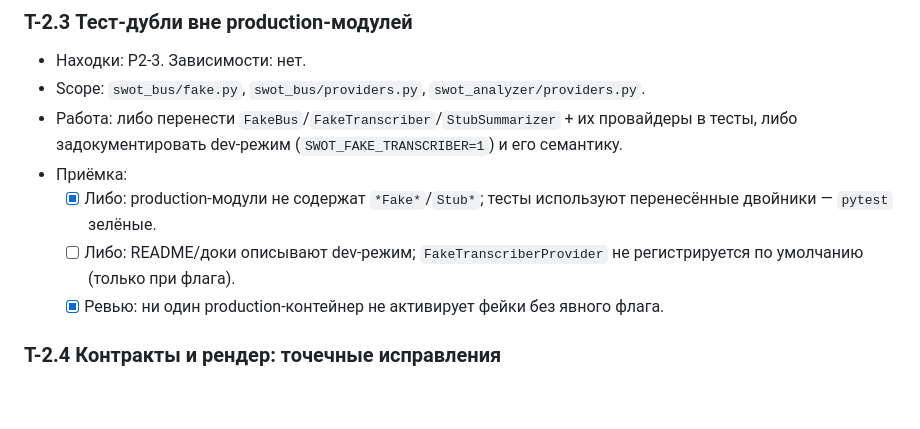
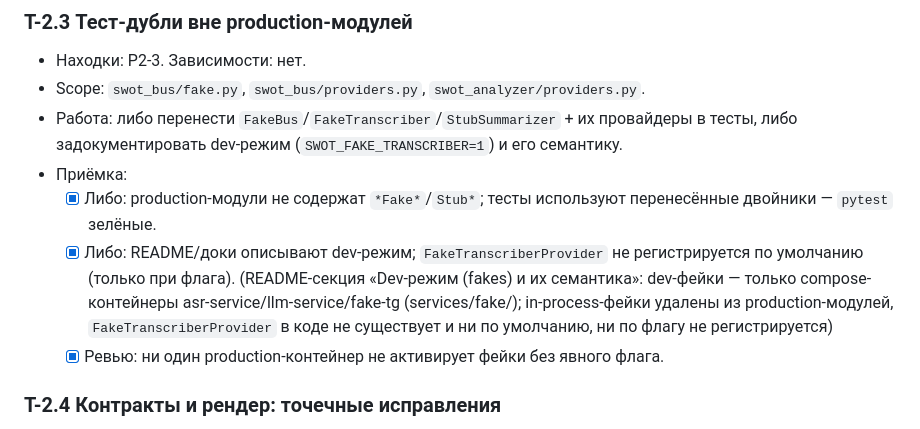
Before and after one commit to catlilface/swot-bot, a Markdown page: todo/plan.md, the part around the change. Drawn GitHub-style; blank space fills up the shorter version.

```diff
--- a/todo/plan.md
+++ b/todo/plan.md
@@ -377,8 +377,12 @@
 - Приёмка:
   - [x] Либо: production-модули не содержат `*Fake*`/`Stub*`; тесты используют
         перенесённые двойники — `pytest` зелёные.
-  - [ ] Либо: README/доки описывают dev-режим; `FakeTranscriberProvider` не
+  - [x] Либо: README/доки описывают dev-режим; `FakeTranscriberProvider` не
         регистрируется по умолчанию (только при флага).
+        (README-секция «Dev-режим (fakes) и их семантика»: dev-фейки — только
+        compose-контейнеры asr-service/llm-service/fake-tg (services/fake/);
+        in-process-фейки удалены из production-модулей, `FakeTranscriberProvider`
+        в коде не существует и ни по умолчанию, ни по флагу не регистрируется)
   - [x] Ревью: ни один production-контейнер не активирует фейки без явного флага.
 
 ### T-2.4 Контракты и рендер: точечные исправления
```
Also changed, not shown: README.md (+21 -0 lines).
